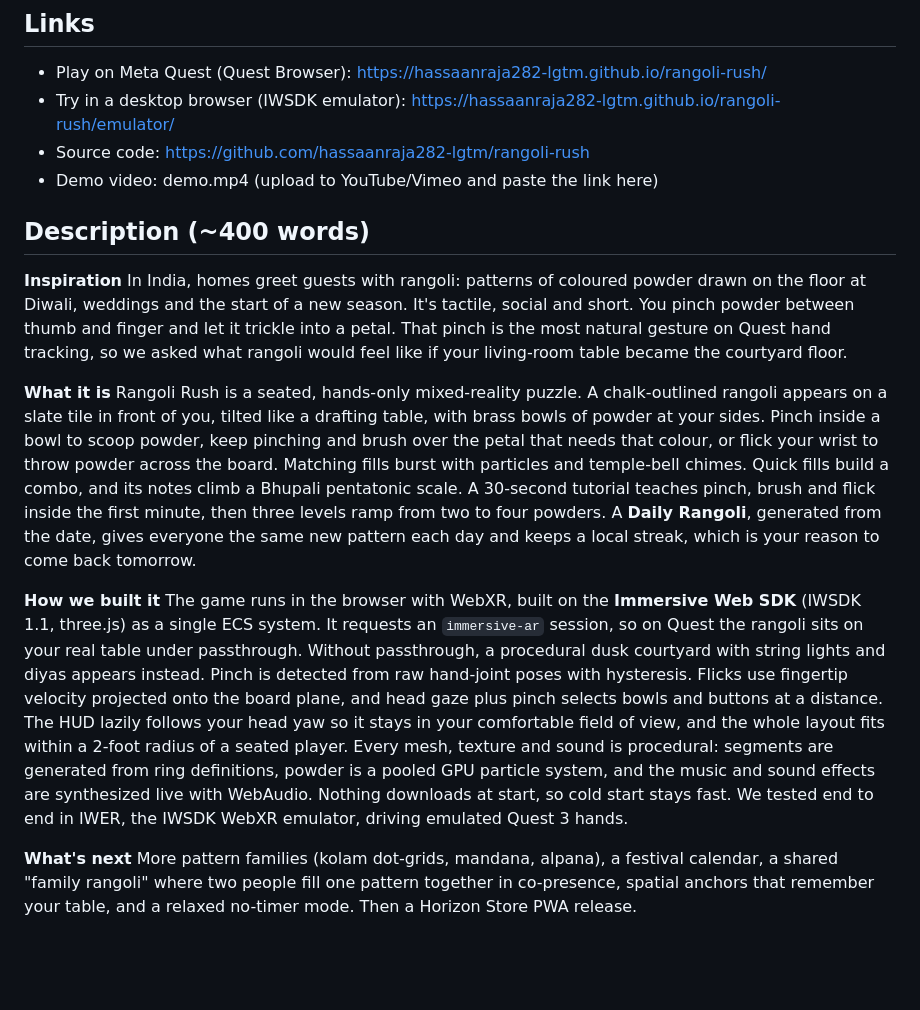
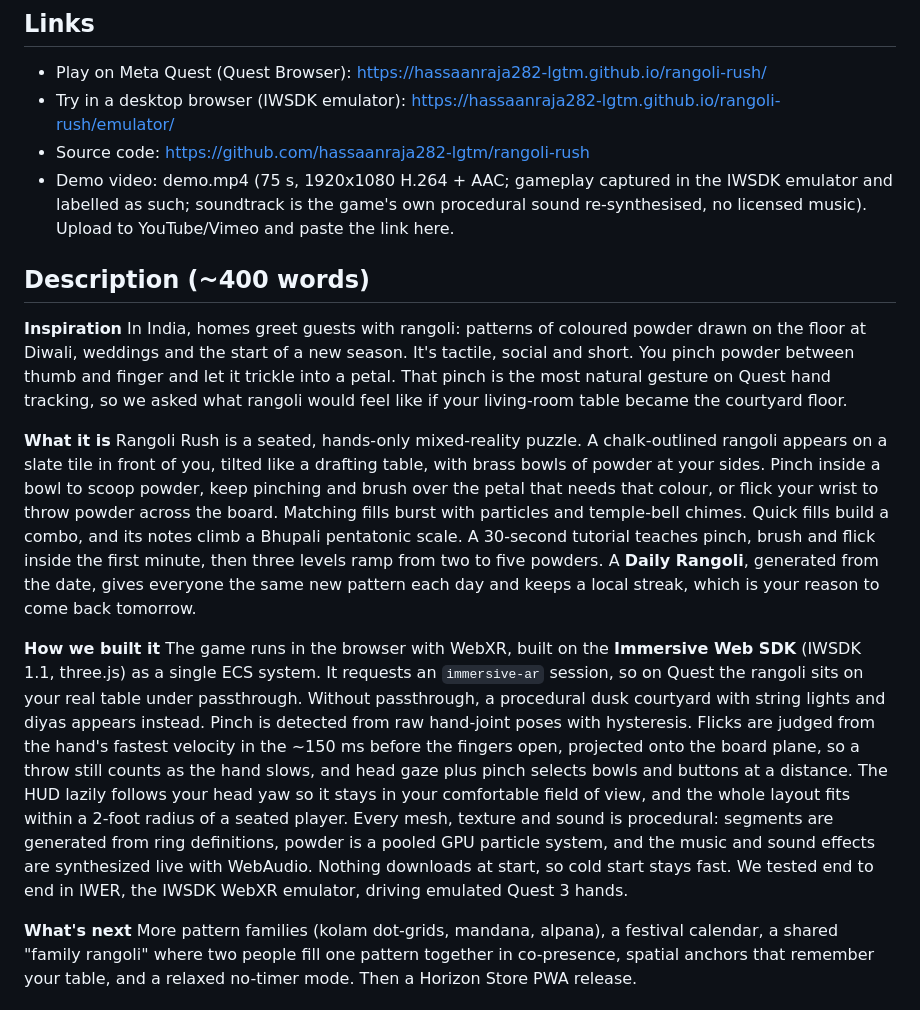
Before and after one commit to hassaanraja282-lgtm/rangoli-rush, a Markdown page: submission.md, the part around the change. Rendered like a GitHub page; blank space fills up the shorter version.

Commit message:
submission.md: flick description, powder count (2-5), demo video notes

```diff
--- a/submission.md
+++ b/submission.md
@@ -16,7 +16,7 @@ Pinch glowing powder, brush petals and light up a rangoli on your real table: a
 - Play on Meta Quest (Quest Browser): https://hassaanraja282-lgtm.github.io/rangoli-rush/
 - Try in a desktop browser (IWSDK emulator): https://hassaanraja282-lgtm.github.io/rangoli-rush/emulator/
 - Source code: https://github.com/hassaanraja282-lgtm/rangoli-rush
-- Demo video: demo.mp4 (upload to YouTube/Vimeo and paste the link here)
+- Demo video: demo.mp4 (75 s, 1920x1080 H.264 + AAC; gameplay captured in the IWSDK emulator and labelled as such; soundtrack is the game's own procedural sound re-synthesised, no licensed music). Upload to YouTube/Vimeo and paste the link here.
 
 ## Description (~400 words)
 
@@ -24,10 +24,10 @@ Pinch glowing powder, brush petals and light up a rangoli on your real table: a
 In India, homes greet guests with rangoli: patterns of coloured powder drawn on the floor at Diwali, weddings and the start of a new season. It's tactile, social and short. You pinch powder between thumb and finger and let it trickle into a petal. That pinch is the most natural gesture on Quest hand tracking, so we asked what rangoli would feel like if your living-room table became the courtyard floor.
 
 **What it is**
-Rangoli Rush is a seated, hands-only mixed-reality puzzle. A chalk-outlined rangoli appears on a slate tile in front of you, tilted like a drafting table, with brass bowls of powder at your sides. Pinch inside a bowl to scoop powder, keep pinching and brush over the petal that needs that colour, or flick your wrist to throw powder across the board. Matching fills burst with particles and temple-bell chimes. Quick fills build a combo, and its notes climb a Bhupali pentatonic scale. A 30-second tutorial teaches pinch, brush and flick inside the first minute, then three levels ramp from two to four powders. A **Daily Rangoli**, generated from the date, gives everyone the same new pattern each day and keeps a local streak, which is your reason to come back tomorrow.
+Rangoli Rush is a seated, hands-only mixed-reality puzzle. A chalk-outlined rangoli appears on a slate tile in front of you, tilted like a drafting table, with brass bowls of powder at your sides. Pinch inside a bowl to scoop powder, keep pinching and brush over the petal that needs that colour, or flick your wrist to throw powder across the board. Matching fills burst with particles and temple-bell chimes. Quick fills build a combo, and its notes climb a Bhupali pentatonic scale. A 30-second tutorial teaches pinch, brush and flick inside the first minute, then three levels ramp from two to five powders. A **Daily Rangoli**, generated from the date, gives everyone the same new pattern each day and keeps a local streak, which is your reason to come back tomorrow.
 
 **How we built it**
-The game runs in the browser with WebXR, built on the **Immersive Web SDK** (IWSDK 1.1, three.js) as a single ECS system. It requests an `immersive-ar` session, so on Quest the rangoli sits on your real table under passthrough. Without passthrough, a procedural dusk courtyard with string lights and diyas appears instead. Pinch is detected from raw hand-joint poses with hysteresis. Flicks use fingertip velocity projected onto the board plane, and head gaze plus pinch selects bowls and buttons at a distance. The HUD lazily follows your head yaw so it stays in your comfortable field of view, and the whole layout fits within a 2-foot radius of a seated player. Every mesh, texture and sound is procedural: segments are generated from ring definitions, powder is a pooled GPU particle system, and the music and sound effects are synthesized live with WebAudio. Nothing downloads at start, so cold start stays fast. We tested end to end in IWER, the IWSDK WebXR emulator, driving emulated Quest 3 hands.
+The game runs in the browser with WebXR, built on the **Immersive Web SDK** (IWSDK 1.1, three.js) as a single ECS system. It requests an `immersive-ar` session, so on Quest the rangoli sits on your real table under passthrough. Without passthrough, a procedural dusk courtyard with string lights and diyas appears instead. Pinch is detected from raw hand-joint poses with hysteresis. Flicks are judged from the hand's fastest velocity in the ~150 ms before the fingers open, projected onto the board plane, so a throw still counts as the hand slows, and head gaze plus pinch selects bowls and buttons at a distance. The HUD lazily follows your head yaw so it stays in your comfortable field of view, and the whole layout fits within a 2-foot radius of a seated player. Every mesh, texture and sound is procedural: segments are generated from ring definitions, powder is a pooled GPU particle system, and the music and sound effects are synthesized live with WebAudio. Nothing downloads at start, so cold start stays fast. We tested end to end in IWER, the IWSDK WebXR emulator, driving emulated Quest 3 hands.
 
 **What's next**
 More pattern families (kolam dot-grids, mandana, alpana), a festival calendar, a shared "family rangoli" where two people fill one pattern together in co-presence, spatial anchors that remember your table, and a relaxed no-timer mode. Then a Horizon Store PWA release.
```
